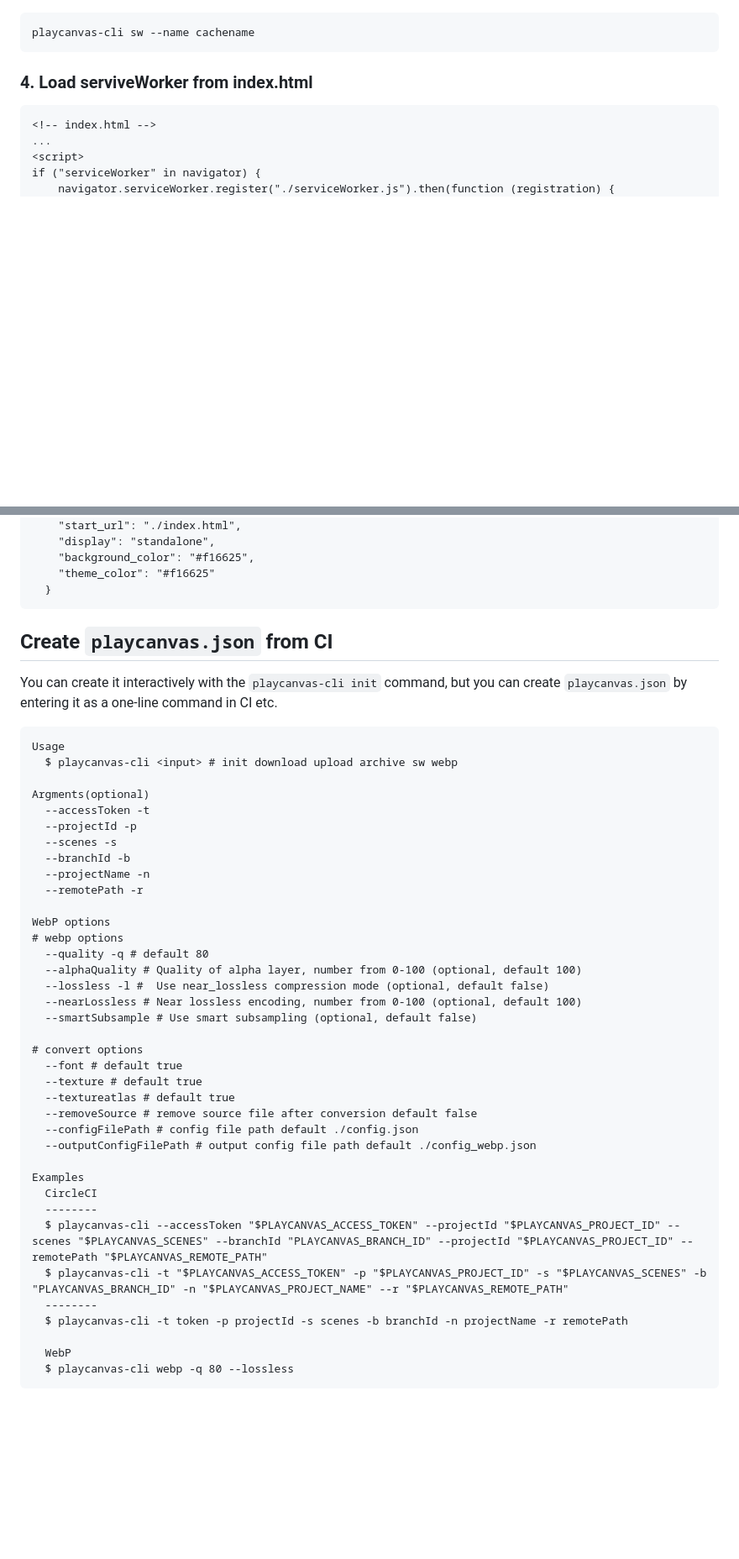
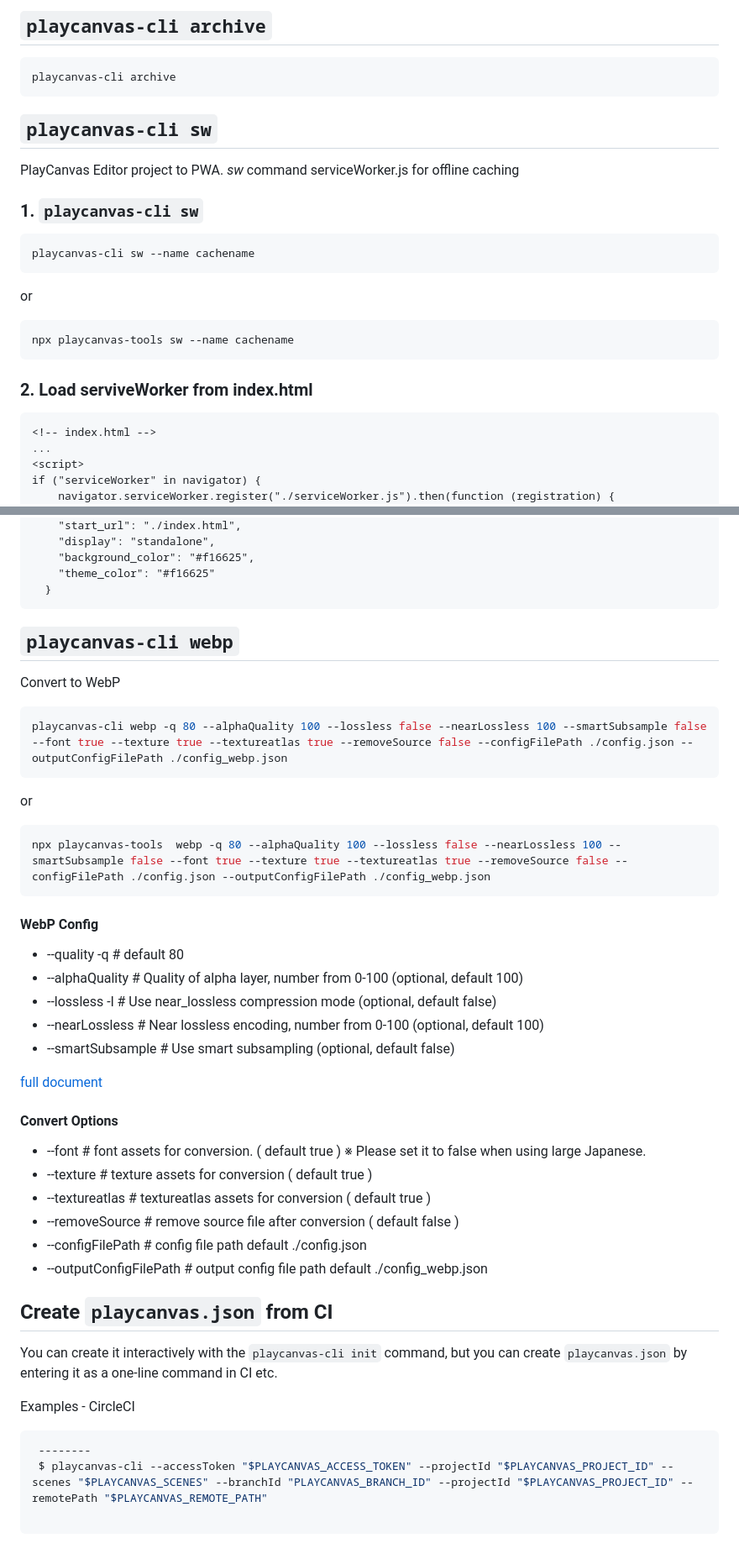
Before and after one commit to yushimatenjin/playcanvas-cli, a Markdown page: README.md, 2 parts joined by grey strips. Shown at 84% size. Rendered like a GitHub page; blank space fills up the shorter version.

````diff
--- a/README.md
+++ b/README.md
@@ -70,8 +66,29 @@ playcanvas-cli download
 ```
+
+## `playcanvas-cli archive`
+
+```bash
+playcanvas-cli archive
+```
+
+
+## `playcanvas-cli sw`
+
+PlayCanvas Editor project to PWA.
+*sw* command serviceWorker.js for offline caching
+
+### 1. `playcanvas-cli sw`
+```bash
 playcanvas-cli sw --name cachename
 ```
 
-### 4. Load serviveWorker from index.html
+or
+
+```bash
+npx playcanvas-tools sw --name cachename
+```
+
+### 2. Load serviveWorker from index.html
 
 ```index.html
 <!-- index.html -->
@@ -112,47 +129,45 @@ https://developer.mozilla.org/ja/docs/Mozilla/Add-ons/WebExtensions/manifest.jso
   }
 ```
 
+## `playcanvas-cli webp`
+
+ Convert to WebP
+
+```bash
+playcanvas-cli webp -q 80 --alphaQuality 100 --lossless false --nearLossless 100 --smartSubsample false --font true --texture true --textureatlas true --removeSource false --configFilePath ./config.json --outputConfigFilePath ./config_webp.json
+```
+
+or
+
+```bash
+npx playcanvas-tools  webp -q 80 --alphaQuality 100 --lossless false --nearLossless 100 --smartSubsample false --font true --texture true --textureatlas true --removeSource false --configFilePath ./config.json --outputConfigFilePath ./config_webp.json
+```
+
+#### WebP Config
+-  --quality -q # default 80
+-  --alphaQuality # Quality of alpha layer, number from 0-100 (optional, default 100)
+-  --lossless -l #  Use near_lossless compression mode (optional, default false)
+-  --nearLossless # Near lossless encoding, number from 0-100 (optional, default 100)
+-  --smartSubsample # Use smart subsampling (optional, default false)
+
+[full document](https://sharp.pixelplumbing.com/api-output#webp)
+
+#### Convert Options
+
+- --font # font assets for conversion.  ( default true  ) ※ Please set it to false when using large Japanese.
+- --texture # texture assets for conversion ( default true  )
+- --textureatlas # textureatlas assets for conversion ( default true  )
+- --removeSource # remove source file after conversion ( default false  )
+- --configFilePath # config file path default ./config.json
+- --outputConfigFilePath # output config file path default ./config_webp.json
 
 ## Create `playcanvas.json` from CI
 
 You can create it interactively with the `playcanvas-cli init` command, but you can create `playcanvas.json` by entering it as a one-line command in CI etc.
 
+Examples - CircleCI
+```bash
+ --------
+ $ playcanvas-cli --accessToken "$PLAYCANVAS_ACCESS_TOKEN" --projectId "$PLAYCANVAS_PROJECT_ID" --scenes "$PLAYCANVAS_SCENES" --branchId "PLAYCANVAS_BRANCH_ID" --projectId "$PLAYCANVAS_PROJECT_ID" --remotePath "$PLAYCANVAS_REMOTE_PATH"
+
 ```
-Usage
-  $ playcanvas-cli <input> # init download upload archive sw webp
-
-Argments(optional)
-  --accessToken -t
-  --projectId -p
-  --scenes -s
-  --branchId -b
-  --projectName -n
-  --remotePath -r
-
-WebP options
-# webp options
-  --quality -q # default 80
-  --alphaQuality # Quality of alpha layer, number from 0-100 (optional, default 100)
-  --lossless -l #  Use near_lossless compression mode (optional, default false)
-  --nearLossless # Near lossless encoding, number from 0-100 (optional, default 100)
-  --smartSubsample # Use smart subsampling (optional, default false)
-
-# convert options
-  --font # default true
-  --texture # default true
-  --textureatlas # default true
-  --removeSource # remove source file after conversion default false
-  --configFilePath # config file path default ./config.json
-  --outputConfigFilePath # output config file path default ./config_webp.json
-
-Examples
-  CircleCI
-  --------
-  $ playcanvas-cli --accessToken "$PLAYCANVAS_ACCESS_TOKEN" --projectId "$PLAYCANVAS_PROJECT_ID" --scenes "$PLAYCANVAS_SCENES" --branchId "PLAYCANVAS_BRANCH_ID" --projectId "$PLAYCANVAS_PROJECT_ID" --remotePath "$PLAYCANVAS_REMOTE_PATH"
-  $ playcanvas-cli -t "$PLAYCANVAS_ACCESS_TOKEN" -p "$PLAYCANVAS_PROJECT_ID" -s "$PLAYCANVAS_SCENES" -b "PLAYCANVAS_BRANCH_ID" -n "$PLAYCANVAS_PROJECT_NAME" --r "$PLAYCANVAS_REMOTE_PATH"
-  --------
-  $ playcanvas-cli -t token -p projectId -s scenes -b branchId -n projectName -r remotePath
-
-  WebP
-  $ playcanvas-cli webp -q 80 --lossless
-```
````
Also changed, not shown: other parts of README.md (+43 -47 lines).
